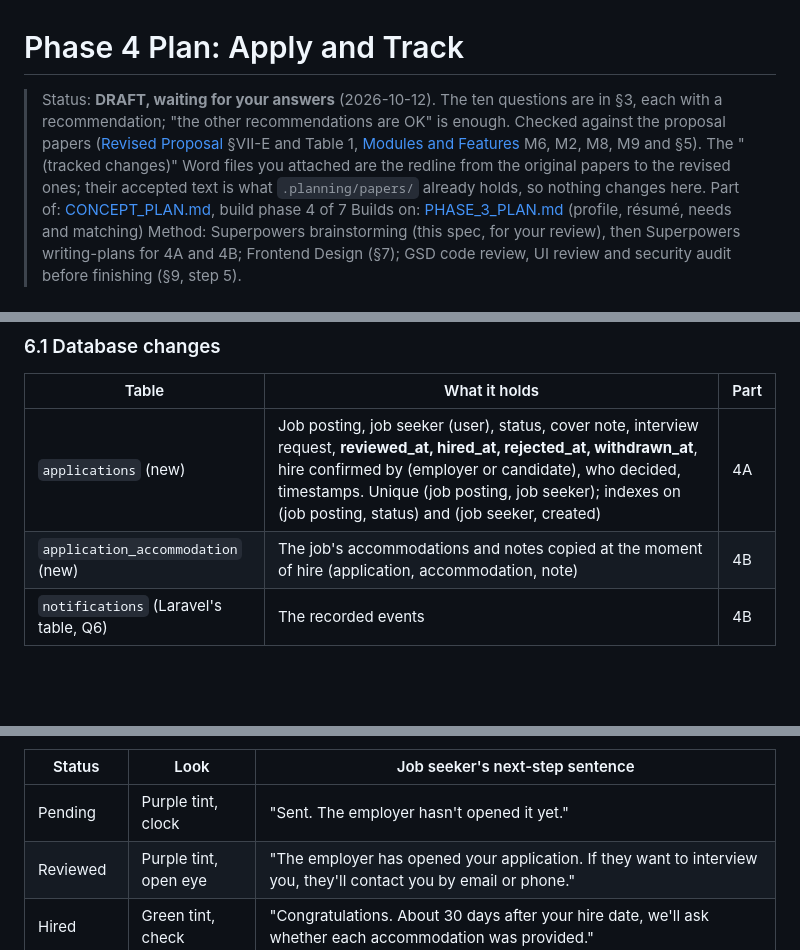
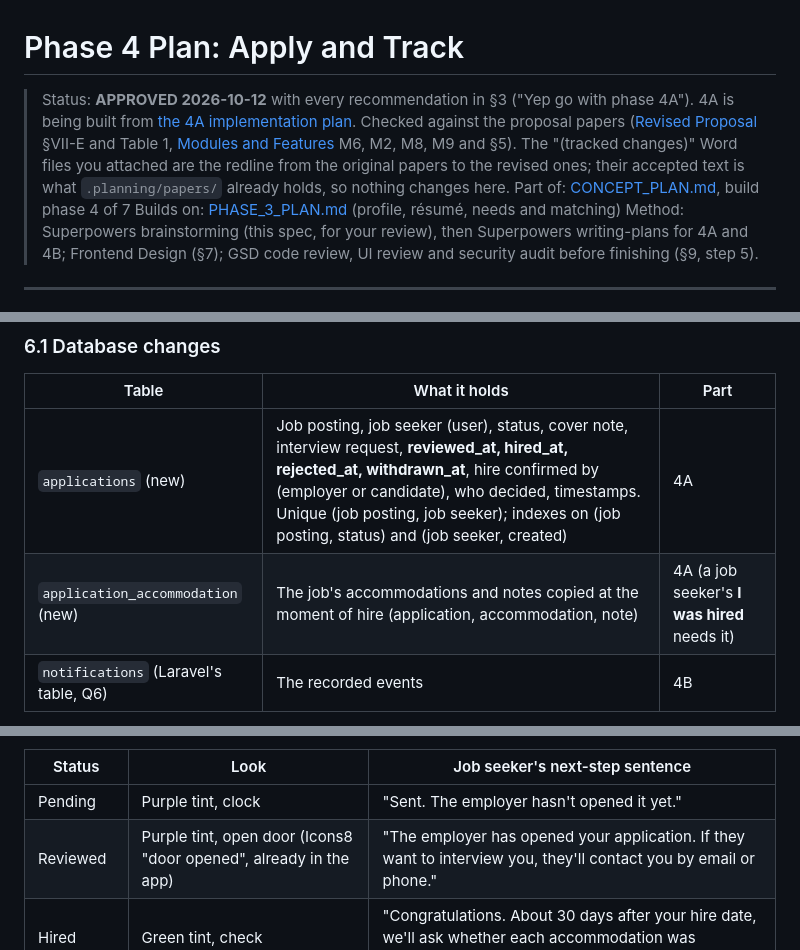
Before and after one commit to ryujiinnn08/opendoor-ipt, a Markdown page: .planning/PHASE_4_PLAN.md, 3 parts joined by grey strips. GitHub-like rendering; blank space fills up the shorter version.

Commit message:
Approve the Phase 4 plan and add the Phase 4A implementation plan

```diff
--- a/.planning/PHASE_4_PLAN.md
+++ b/.planning/PHASE_4_PLAN.md
@@ -1,6 +1,6 @@
 # Phase 4 Plan: Apply and Track
 
-> Status: **DRAFT, waiting for your answers** (2026-10-12). The ten questions are in §3, each with a recommendation; "the other recommendations are OK" is enough. Checked against the proposal papers ([Revised Proposal](papers/REVISED_PROPOSAL.md) §VII-E and Table 1, [Modules and Features](papers/MODULES_AND_FEATURES.md) M6, M2, M8, M9 and §5). The "(tracked changes)" Word files you attached are the redline from the original papers to the revised ones; their accepted text is what `.planning/papers/` already holds, so nothing changes here.
+> Status: **APPROVED 2026-10-12** with every recommendation in §3 ("Yep go with phase 4A"). 4A is being built from [the 4A implementation plan](superpowers/plans/2026-10-12-phase-4a-apply-and-track.md). Checked against the proposal papers ([Revised Proposal](papers/REVISED_PROPOSAL.md) §VII-E and Table 1, [Modules and Features](papers/MODULES_AND_FEATURES.md) M6, M2, M8, M9 and §5). The "(tracked changes)" Word files you attached are the redline from the original papers to the revised ones; their accepted text is what `.planning/papers/` already holds, so nothing changes here.
 > Part of: [CONCEPT_PLAN.md](CONCEPT_PLAN.md), build phase 4 of 7
 > Builds on: [PHASE_3_PLAN.md](PHASE_3_PLAN.md) (profile, résumé, needs and matching)
 > Method: Superpowers brainstorming (this spec, for your review), then Superpowers writing-plans for 4A and 4B; Frontend Design (§7); GSD code review, UI review and security audit before finishing (§9, step 5).
@@ -163,7 +163,7 @@ Every forbidden move in §2 (for example Rejected → Hired, Pending → Rejecte
 | Table | What it holds | Part |
 |---|---|---|
 | `applications` (new) | Job posting, job seeker (user), status, cover note, interview request, **reviewed_at, hired_at, rejected_at, withdrawn_at**, hire confirmed by (employer or candidate), who decided, timestamps. Unique (job posting, job seeker); indexes on (job posting, status) and (job seeker, created) | 4A |
-| `application_accommodation` (new) | The job's accommodations and notes copied at the moment of hire (application, accommodation, note) | 4B |
+| `application_accommodation` (new) | The job's accommodations and notes copied at the moment of hire (application, accommodation, note) | 4A (a job seeker's **I was hired** needs it) |
 | `notifications` (Laravel's table, Q6) | The recorded events | 4B |
 
 The papers' `applications.candidate_profile_id` becomes the job seeker's **user id**, because a profile row only exists once it's first saved (the same choice Phase 3 made for needs). The dates of each step are kept so the path can show them.
@@ -297,7 +297,7 @@ On phones, one column in this order: name and status, interview request, needs,
 | Status | Look | Job seeker's next-step sentence |
 |---|---|---|
 | Pending | Purple tint, clock | "Sent. The employer hasn't opened it yet." |
-| Reviewed | Purple tint, open eye | "The employer has opened your application. If they want to interview you, they'll contact you by email or phone." |
+| Reviewed | Purple tint, open door (Icons8 "door opened", already in the app) | "The employer has opened your application. If they want to interview you, they'll contact you by email or phone." |
 | Hired | Green tint, check | "Congratulations. About 30 days after your hire date, we'll ask whether each accommodation was provided." |
 | Rejected | Grey tint, minus | "The employer chose other applicants for this job. Your other applications aren't affected." |
 | Withdrawn | Grey tint, minus | "You withdrew this application." |
```
Also changed, not shown: other parts of .planning/PHASE_4_PLAN.md (+1 -1 lines), 1 other file.
